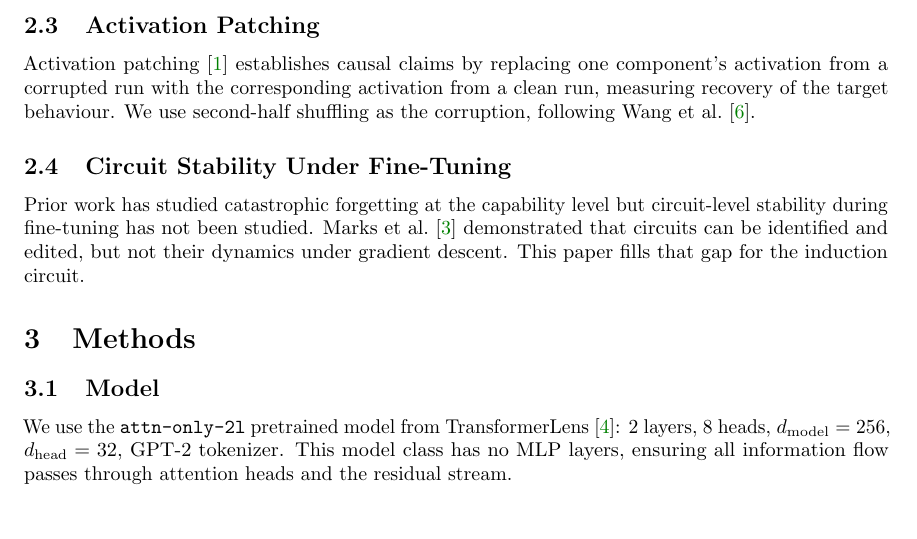
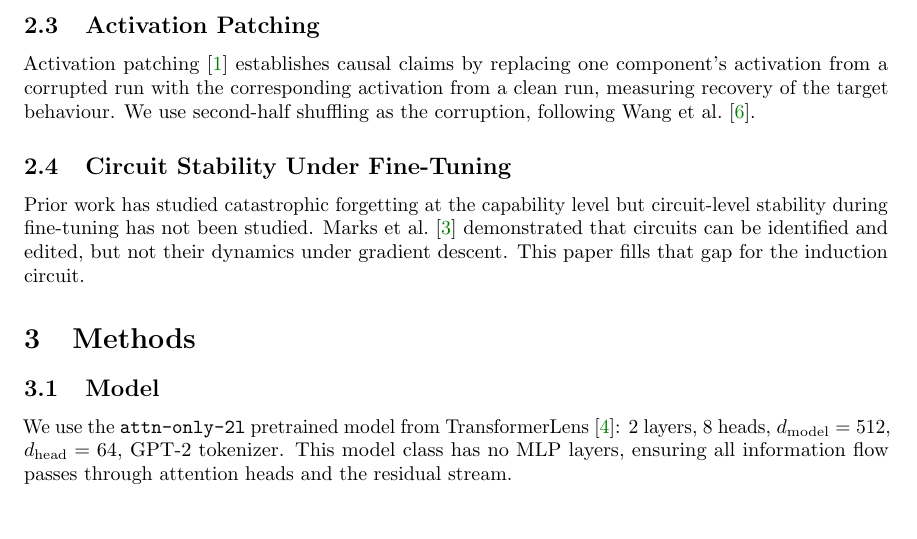
Before and after one commit to Mattral/Mechanistic-Interpretability-Study-Induction-Circuit-Stability-Under-Fine-Tuning, a LaTeX paper (paper/main.tex, which reads paper/sections/methods.tex): part of page 2 of 11, cut so that both start at the same text. Compiled offline with pdfLaTeX.

Commit message:
docs(paper): update methods.tex with corrected model dimensions (512/64) and dataset subset note

```diff
--- a/paper/sections/methods.tex
+++ b/paper/sections/methods.tex
@@ -4,7 +4,7 @@
 \subsection{Model}
 We use the \texttt{attn-only-2l} pretrained model from
 TransformerLens~\citep{nanda2022transformerlens}: 2 layers, 8 heads,
-$d_\text{model}=256$, $d_\text{head}=32$, GPT-2 tokenizer.
+$d_\text{model}=512$, $d_\text{head}=64$, GPT-2 tokenizer.
 This model class has no MLP layers, ensuring all information flow passes through
 attention heads and the residual stream.
 
```
